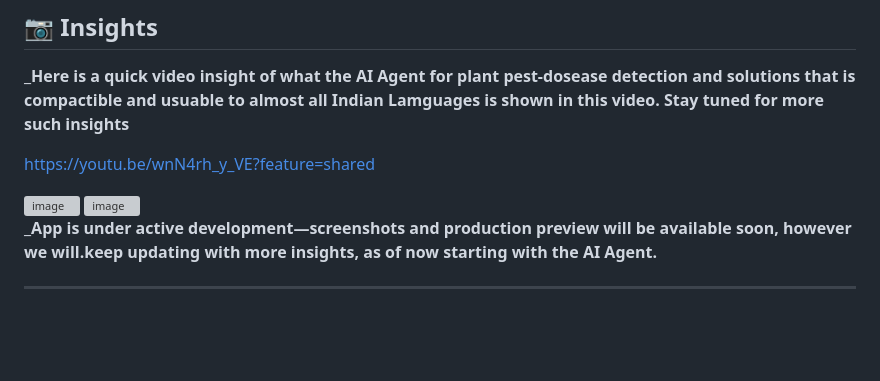
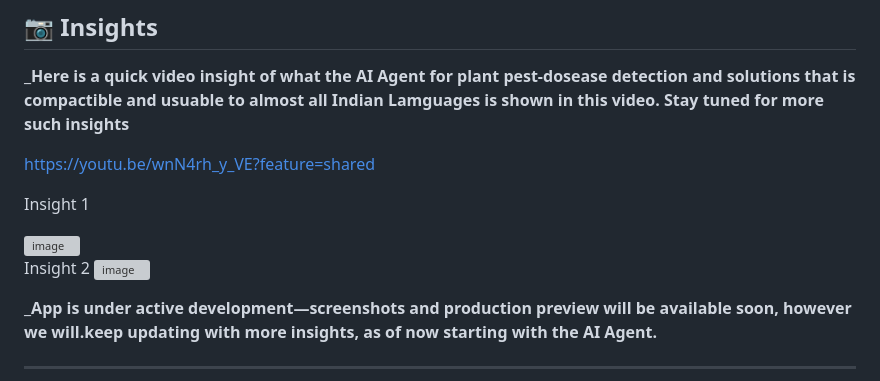
Before and after one commit to PRIYANKALSHARMA1575/GraminAI, a Markdown page: README.md, the part around the change. Drawn GitHub-style; blank space fills up the shorter version; grey boxes are pictures that could not be loaded.

```diff
--- a/README.md
+++ b/README.md
@@ -86,8 +86,12 @@ _**Here is a quick video insight of what the AI Agent for plant pest-dosease det
 
 https://youtu.be/wnN4rh_y_VE?feature=shared
 
+Insight 1
+
 <img width="829" height="859" alt="image" src="https://github.com/user-attachments/assets/1a340bd0-2f2f-483c-9748-ecec437c7404" />
 
+
+Insight 2
 <img width="1389" height="686" alt="image" src="https://github.com/user-attachments/assets/34f98f30-e0e7-439c-a88f-3f13e699bc6c" />
 
 
```
